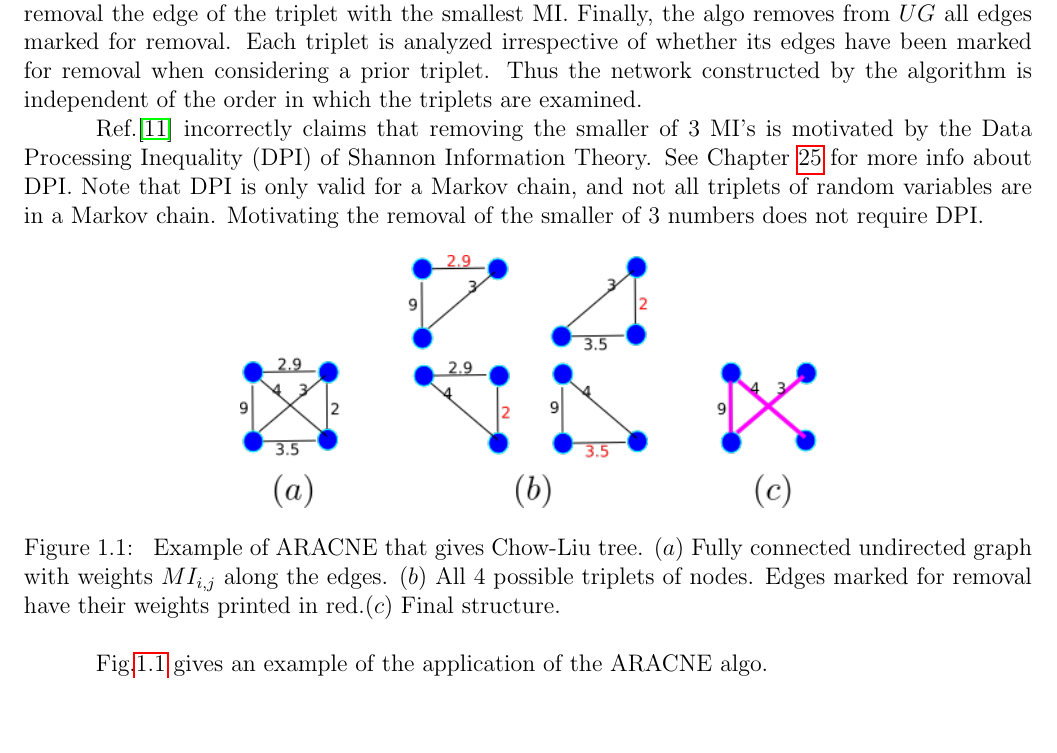
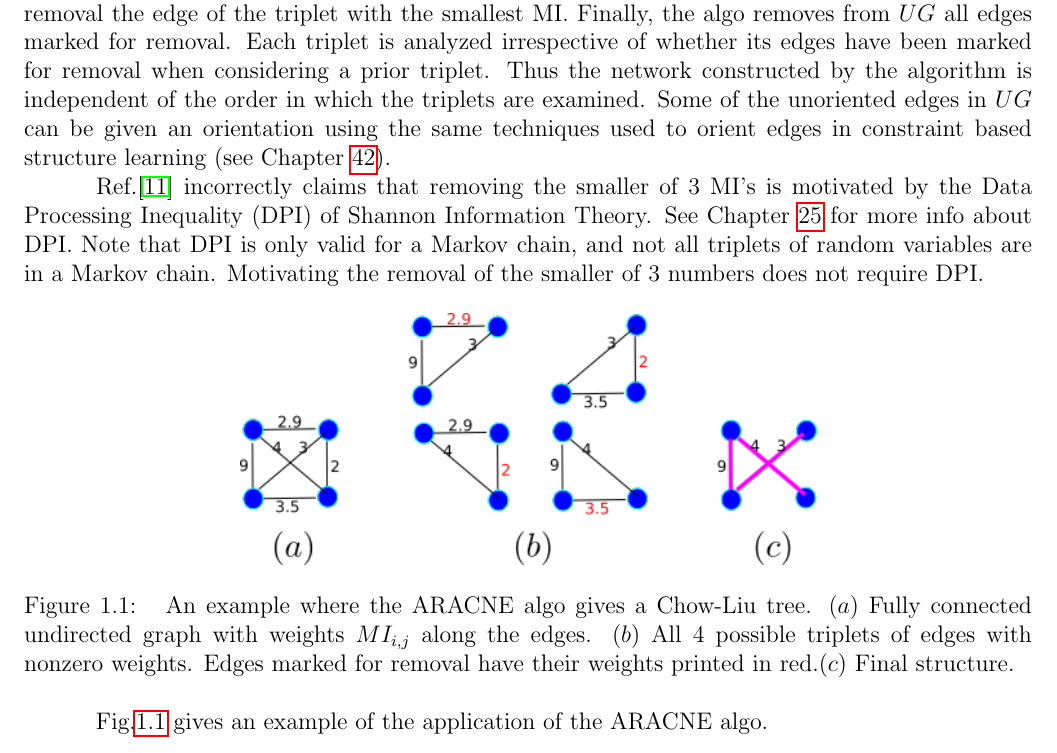
Before and after one commit to rrtucci/Bayesuvius, a LaTeX thesis (main.tex, which reads aracne/aracne.tex): part of page 18 of 219, cut so that both start at the same text, the shorter picture padded with empty space. Compiled offline with pdfLaTeX.

Commit message:
added chapter on aracne

```diff
--- a/aracne/aracne.tex
+++ b/aracne/aracne.tex
@@ -21,7 +21,7 @@ removes from $UG$
 every edge with $MI_{i,j}<\eps$
 for some threshold $0<\eps<<1$.
 Then the algo examines every
-triplet of nodes and marks for removal
+triplet of edges, and marks for removal
 the edge of the triplet
 with the smallest MI.
 Finally,
@@ -34,6 +34,15 @@ removal when considering a prior triplet.
 Thus the network constructed by the
 algorithm is independent of the
  order in which the triplets are examined.
+Some of the unoriented edges in
+$UG$
+can be given an orientation
+using the same techniques
+used to orient edges
+in constraint based structure
+learning (see Chapter \ref{ch-struc-learn}).
+
+
 
 Ref.\cite{aracne} incorrectly claims that
 removing the smaller of 3 MI's
@@ -55,12 +64,13 @@ Motivating the removal of the smaller of
 \includegraphics[width=4in]
 {aracne/aracne.png}
 \caption{
-Example of ARACNE that gives Chow-Liu tree.
+An example where the ARACNE algo gives a Chow-Liu tree.
 $(a)$ Fully connected
 undirected graph with
  weights $MI_{i,j}$
 along the edges.
-$(b)$ All 4 possible triplets of nodes.
+$(b)$ All 4 possible triplets of edges
+with nonzero weights.
 Edges marked for removal
 have their weights
 printed in red.$(c)$
```
Also changed, not shown: main.pdf.
